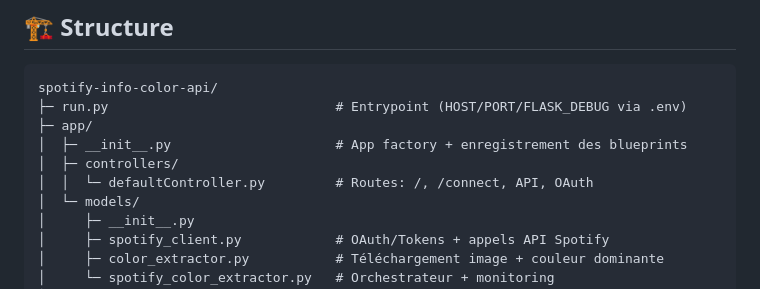
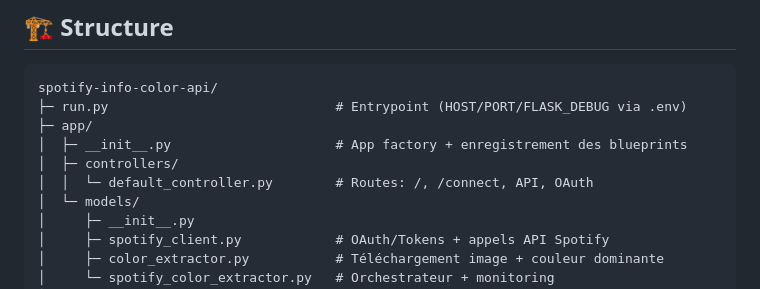
Before and after one commit to laxe4k/melodyhue-backend, a Markdown page: README.md, the part around the change. Rendered like a GitHub page.

Commit message:
Renames default controller file
Updates the name of the default controller file for consistency
with project naming conventions.

```diff
--- a/README.md
+++ b/README.md
@@ -19,7 +19,7 @@ spotify-info-color-api/
 ├─ app/
 │  ├─ __init__.py                     # App factory + enregistrement des blueprints
 │  ├─ controllers/
-│  │  └─ defaultController.py         # Routes: /, /connect, API, OAuth
+│  │  └─ default_controller.py        # Routes: /, /connect, API, OAuth
 │  └─ models/
 │     ├─ __init__.py
 │     ├─ spotify_client.py            # OAuth/Tokens + appels API Spotify
```
